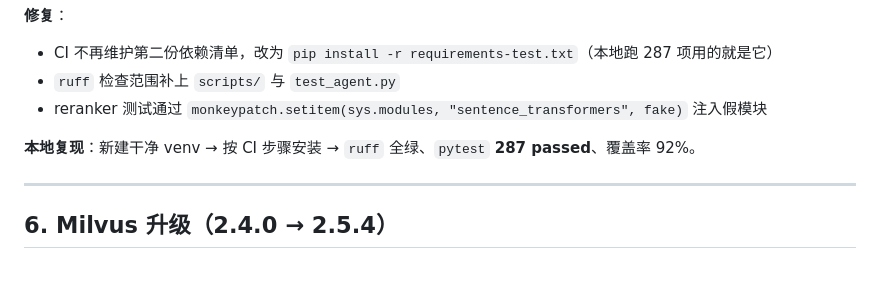
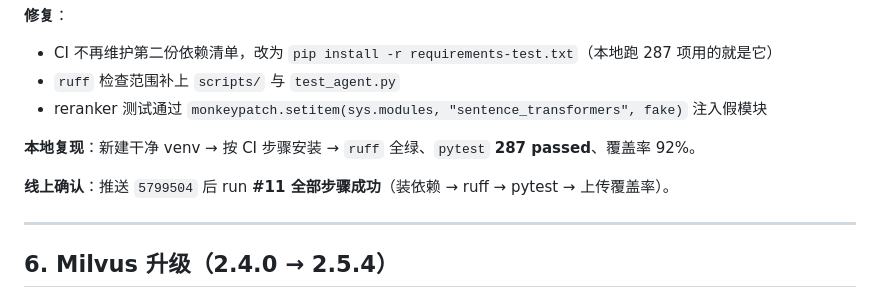
Before and after one commit to sjfdev/agent-rag, a Markdown page: WORKLOG.md, the part around the change. Drawn GitHub-style; blank space fills up the shorter version.

```diff
--- a/WORKLOG.md
+++ b/WORKLOG.md
@@ -469,6 +469,8 @@ ResolutionImpossible
 
 **本地复现**：新建干净 venv → 按 CI 步骤安装 → `ruff` 全绿、`pytest` **287 passed**、覆盖率 92%。
 
+**线上确认**：推送 `5799504` 后 run **#11 全部步骤成功**（装依赖 → ruff → pytest → 上传覆盖率）。
+
 ---
 
 ## 6. Milvus 升级（2.4.0 → 2.5.4）
```
Also changed, not shown: OPTIMIZATION_PLAN.md (+1 -1 lines).
